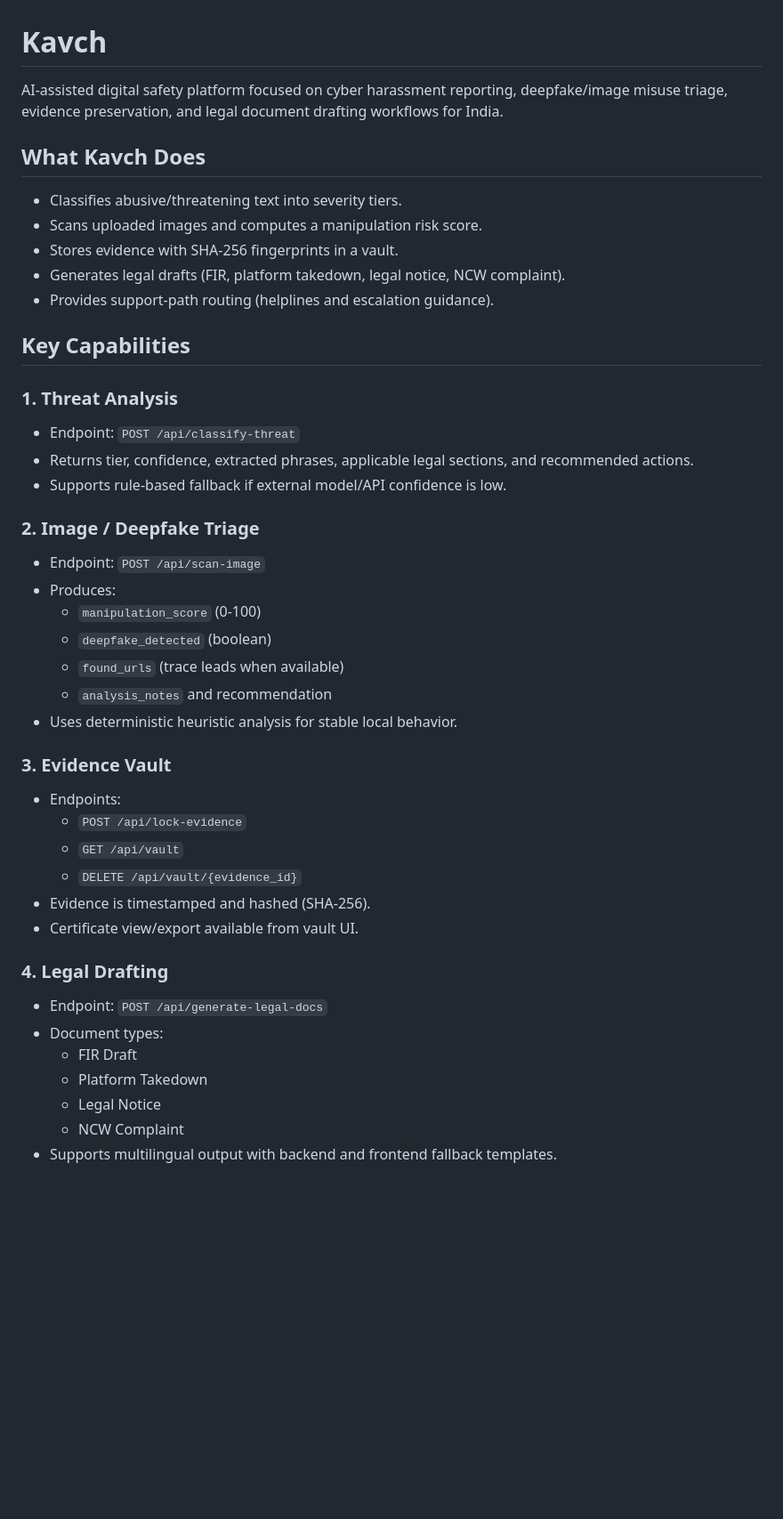
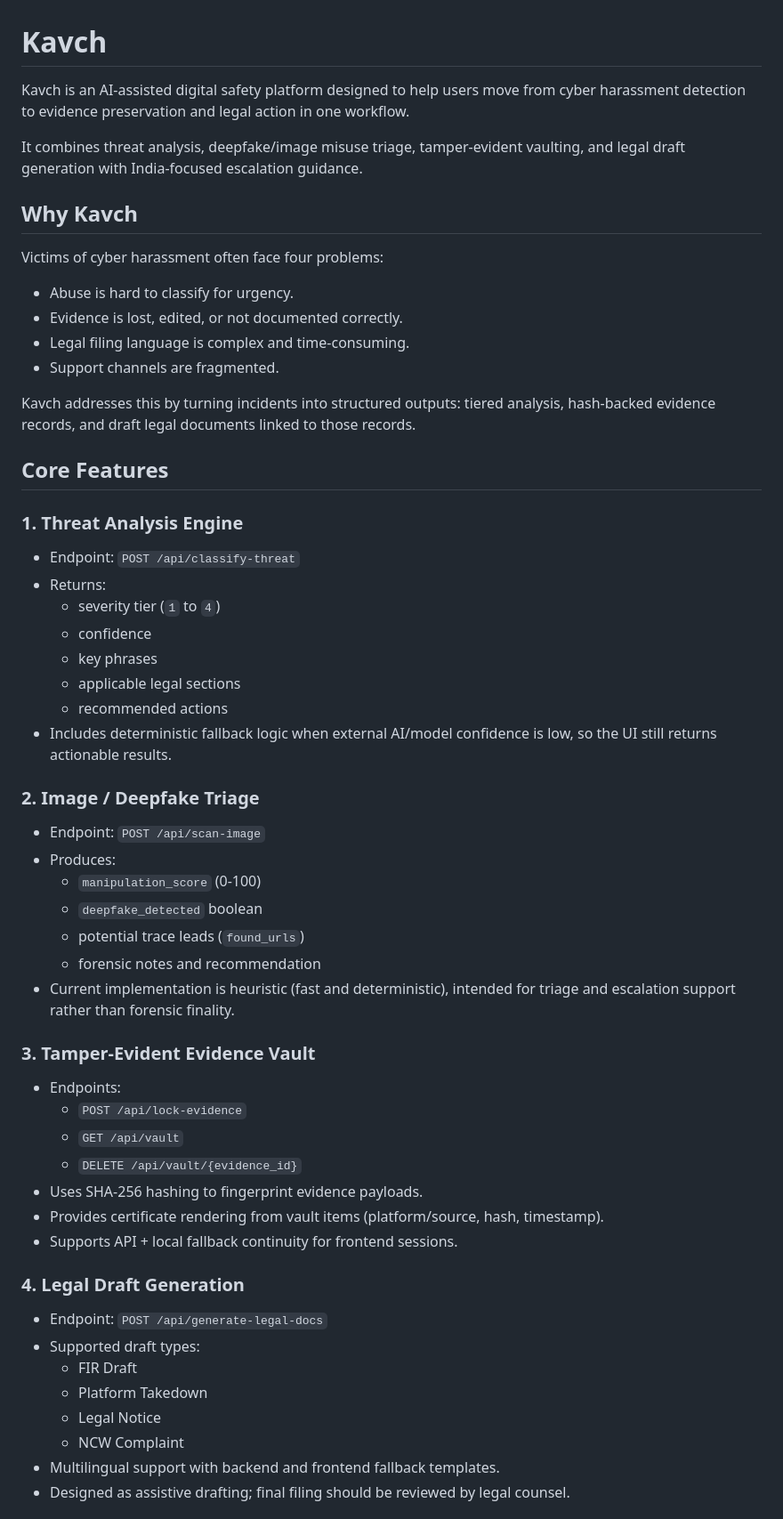
Before and after one commit to YUVRAJ-SINGH-3178/Kavch, a Markdown page: docs/README.md, the part around one of its changes. Shown at 89% size. Drawn GitHub-style; blank space fills up the shorter version.

Commit message:
Refine README with hybrid professional + detailed structure

```diff
--- a/docs/README.md
+++ b/docs/README.md
@@ -1,45 +1,61 @@
 # Kavch
 
-AI-assisted digital safety platform focused on cyber harassment reporting, deepfake/image misuse triage, evidence preservation, and legal document drafting workflows for India.
+Kavch is an AI-assisted digital safety platform designed to help users move from cyber harassment detection to evidence preservation and legal action in one workflow.
 
-## What Kavch Does
+It combines threat analysis, deepfake/image misuse triage, tamper-evident vaulting, and legal draft generation with India-focused escalation guidance.
 
-- Classifies abusive/threatening text into severity tiers.
-- Scans uploaded images and computes a manipulation risk score.
-- Stores evidence with SHA-256 fingerprints in a vault.
-- Generates legal drafts (FIR, platform takedown, legal notice, NCW complaint).
-- Provides support-path routing (helplines and escalation guidance).
+## Why Kavch
 
-## Key Capabilities
+Victims of cyber harassment often face four problems:
 
-### 1. Threat Analysis
+- Abuse is hard to classify for urgency.
+- Evidence is lost, edited, or not documented correctly.
+- Legal filing language is complex and time-consuming.
+- Support channels are fragmented.
+
+Kavch addresses this by turning incidents into structured outputs: tiered analysis, hash-backed evidence records, and draft legal documents linked to those records.
+
+## Core Features
+
+### 1. Threat Analysis Engine
+
 - Endpoint: `POST /api/classify-threat`
-- Returns tier, confidence, extracted phrases, applicable legal sections, and recommended actions.
-- Supports rule-based fallback if external model/API confidence is low.
+- Returns:
+  - severity tier (`1` to `4`)
+  - confidence
+  - key phrases
+  - applicable legal sections
+  - recommended actions
+- Includes deterministic fallback logic when external AI/model confidence is low, so the UI still returns actionable results.
 
 ### 2. Image / Deepfake Triage
+
 - Endpoint: `POST /api/scan-image`
 - Produces:
   - `manipulation_score` (0-100)
-  - `deepfake_detected` (boolean)
-  - `found_urls` (trace leads when available)
-  - `analysis_notes` and recommendation
-- Uses deterministic heuristic analysis for stable local behavior.
+  - `deepfake_detected` boolean
+  - potential trace leads (`found_urls`)
+  - forensic notes and recommendation
+- Current implementation is heuristic (fast and deterministic), intended for triage and escalation support rather than forensic finality.
 
-### 3. Evidence Vault
+### 3. Tamper-Evident Evidence Vault
+
 - Endpoints:
   - `POST /api/lock-evidence`
   - `GET /api/vault`
   - `DELETE /api/vault/{evidence_id}`
-- Evidence is timestamped and hashed (SHA-256).
-- Certificate view/export available from vault UI.
+- Uses SHA-256 hashing to fingerprint evidence payloads.
+- Provides certificate rendering from vault items (platform/source, hash, timestamp).
+- Supports API + local fallback continuity for frontend sessions.
 
-### 4. Legal Drafting
+### 4. Legal Draft Generation
+
 - Endpoint: `POST /api/generate-legal-docs`
-- Document types:
+- Supported draft types:
   - FIR Draft
   - Platform Takedown
   - Legal Notice
   - NCW Complaint
-- Supports multilingual output with backend and frontend fallback templates.
+- Multilingual support with backend and frontend fallback templates.
+- Designed as assistive drafting; final filing should be reviewed by legal counsel.
 
```
Also changed, not shown: other parts of docs/README.md (+63 -27 lines).
